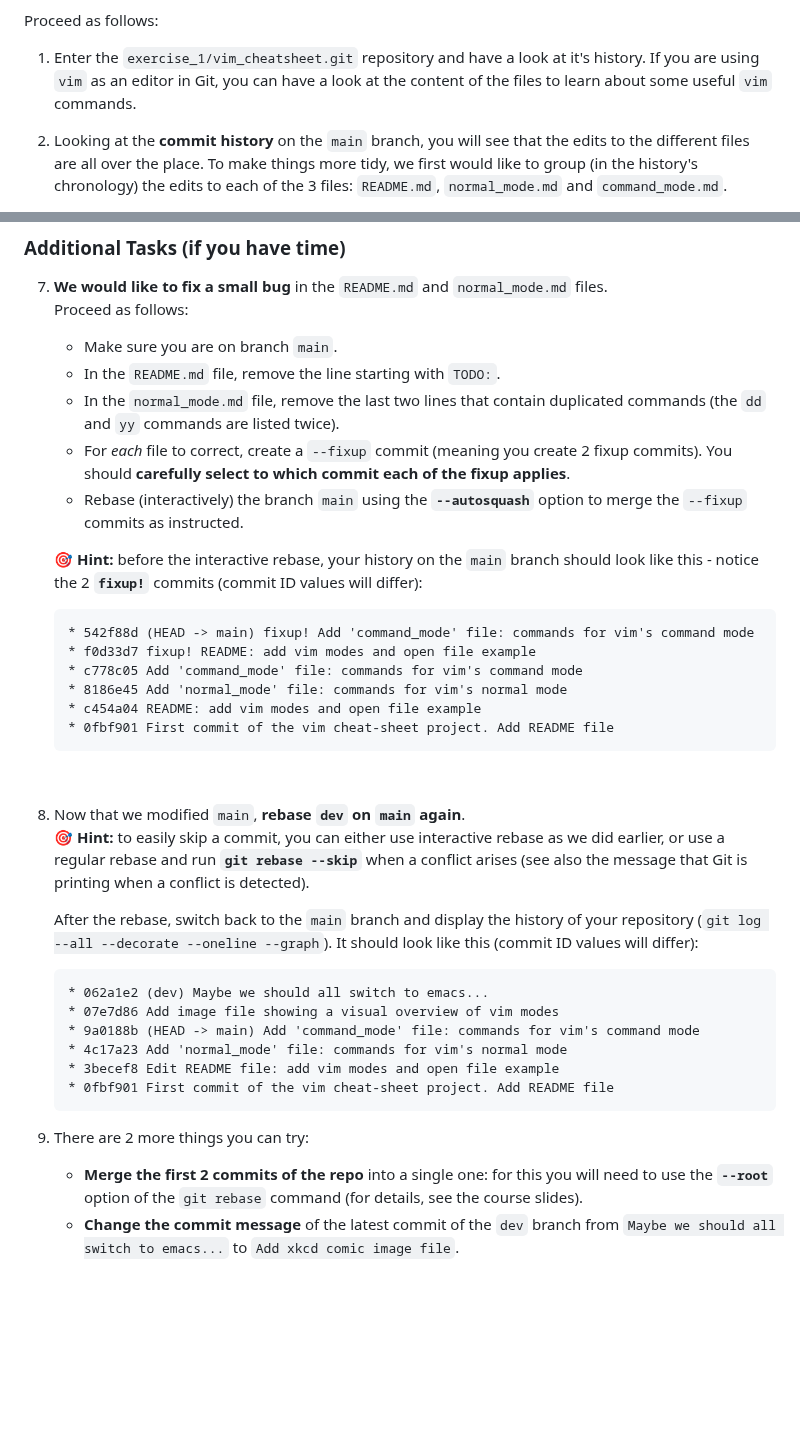
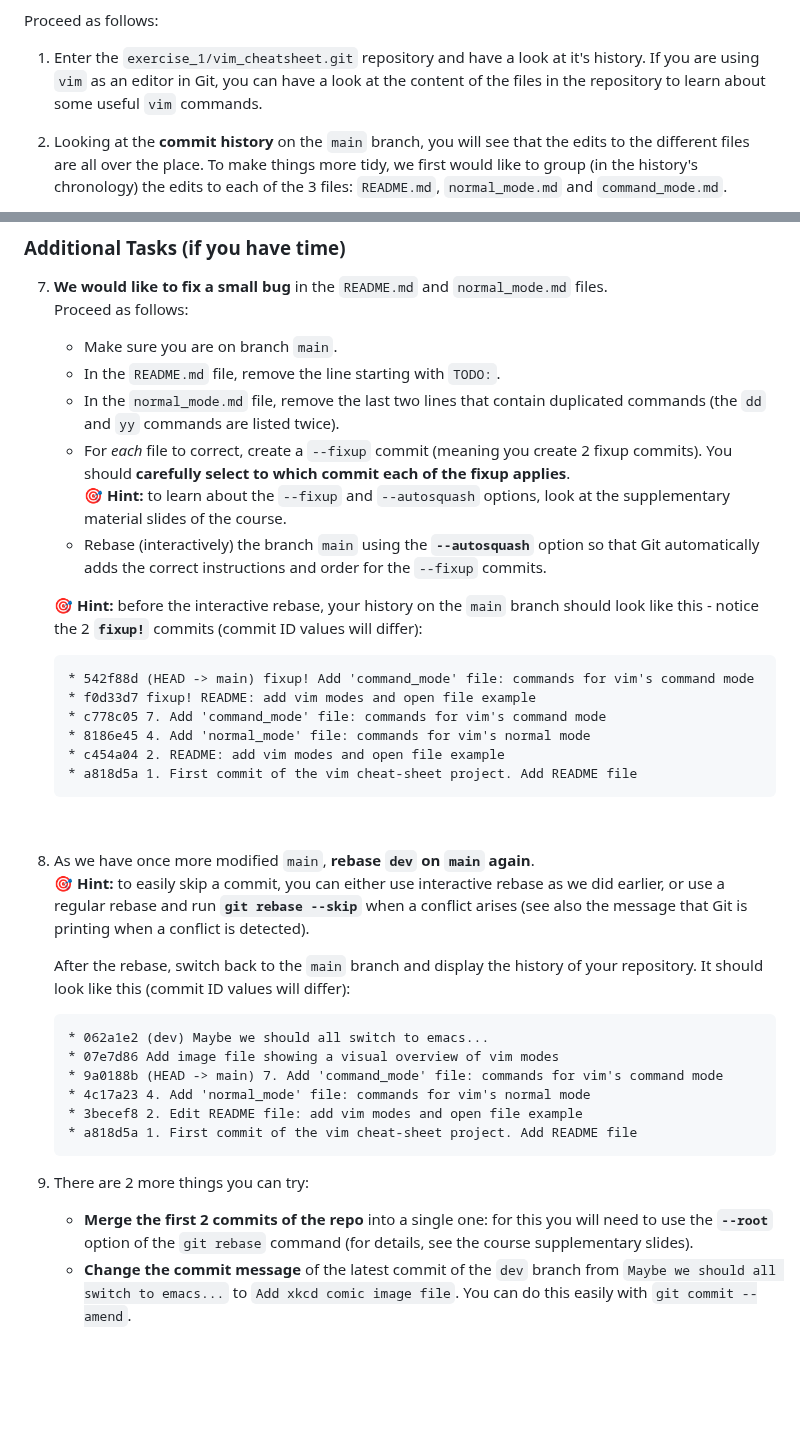
Before and after one commit to sibgit/sibgit.github.io, a Markdown page: exercises_advanced_topics.md, 2 parts joined by grey strips. Drawn GitHub-style; blank space fills up the shorter version.

````diff
--- a/exercises_advanced_topics.md
+++ b/exercises_advanced_topics.md
@@ -41,7 +41,8 @@ Proceed as follows:
 
 1. Enter the `exercise_1/vim_cheatsheet.git` repository and have a look at it's
    history. If you are using `vim` as an editor in Git, you can have a look at
-   the content of the files to learn about some useful `vim` commands.
+   the content of the files in the repository to learn about some useful `vim`
+   commands.
 
 2. Looking at the **commit history** on the `main` branch, you will see that
    the edits to the different files are all over the place. To make things more
@@ -168,8 +174,12 @@ Proceed as follows:
     * For *each* file to correct, create a `--fixup` commit (meaning you create
       2 fixup commits). You should
       **carefully select to which commit each of the fixup applies**.
+      :dart:
+      **Hint:** to learn about the `--fixup` and `--autosquash` options, look
+      at the supplementary material slides of the course.
     * Rebase (interactively) the branch `main` using the **`--autosquash`**
-      option to merge the `--fixup` commits as instructed.
+      option so that Git automatically adds the correct instructions and
+      order for the `--fixup` commits.
 
    :dart:
    **Hint:** before the interactive rebase, your history on the `main` branch
@@ -178,15 +188,15 @@ Proceed as follows:
     ```
     * 542f88d (HEAD -> main) fixup! Add 'command_mode' file: commands for vim's command mode
     * f0d33d7 fixup! README: add vim modes and open file example
-    * c778c05 Add 'command_mode' file: commands for vim's command mode
-    * 8186e45 Add 'normal_mode' file: commands for vim's normal mode
-    * c454a04 README: add vim modes and open file example
-    * 0fbf901 First commit of the vim cheat-sheet project. Add README file
+    * c778c05 7. Add 'command_mode' file: commands for vim's command mode
+    * 8186e45 4. Add 'normal_mode' file: commands for vim's normal mode
+    * c454a04 2. README: add vim modes and open file example
+    * a818d5a 1. First commit of the vim cheat-sheet project. Add README file
     ```
 
     <br>
 
-8. Now that we modified `main`, **rebase `dev` on `main` again**.
+8. As we have once more modified `main`, **rebase `dev` on `main` again**.
    :dart:
    **Hint:** to easily skip a commit, you can either use interactive rebase as
    we did earlier, or use a regular rebase and run **`git rebase --skip`** when
@@ -194,24 +204,24 @@ Proceed as follows:
    is detected).
 
    After the rebase, switch back to the `main` branch and display the history
-   of your repository (`git log --all --decorate --oneline --graph`). It should
-   look like this (commit ID values will differ):
+   of your repository. It should look like this (commit ID values will differ):
     ```
     * 062a1e2 (dev) Maybe we should all switch to emacs...
     * 07e7d86 Add image file showing a visual overview of vim modes
-    * 9a0188b (HEAD -> main) Add 'command_mode' file: commands for vim's command mode
-    * 4c17a23 Add 'normal_mode' file: commands for vim's normal mode
-    * 3becef8 Edit README file: add vim modes and open file example
-    * 0fbf901 First commit of the vim cheat-sheet project. Add README file
+    * 9a0188b (HEAD -> main) 7. Add 'command_mode' file: commands for vim's command mode
+    * 4c17a23 4. Add 'normal_mode' file: commands for vim's normal mode
+    * 3becef8 2. Edit README file: add vim modes and open file example
+    * a818d5a 1. First commit of the vim cheat-sheet project. Add README file
     ```
 
 9. There are 2 more things you can try:
     * **Merge the first 2 commits of the repo** into a single one: for this
       you will need to use the **`--root`** option of the `git rebase` command
-      (for details, see the course slides).
+      (for details, see the course supplementary slides).
     * **Change the commit message** of the latest commit of the `dev` branch
       from `Maybe we should all switch to emacs...` to
-      `Add xkcd comic image file`.
+      `Add xkcd comic image file`. You can do this easily with
+      `git commit --amend`.
 
 
 <br>
````
Also changed, not shown: other parts of exercises_advanced_topics.md (+35 -30 lines), solutions_advanced_topics.md (+38 -37 lines).
